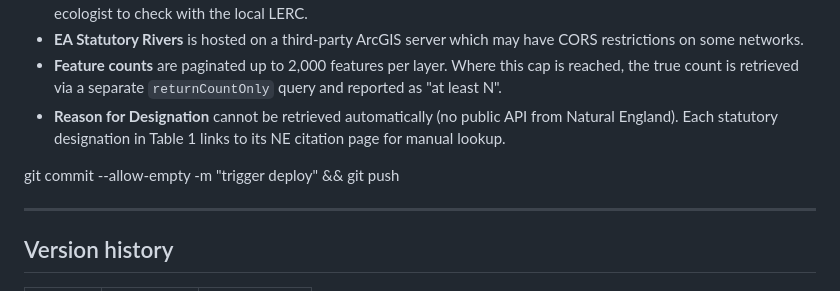
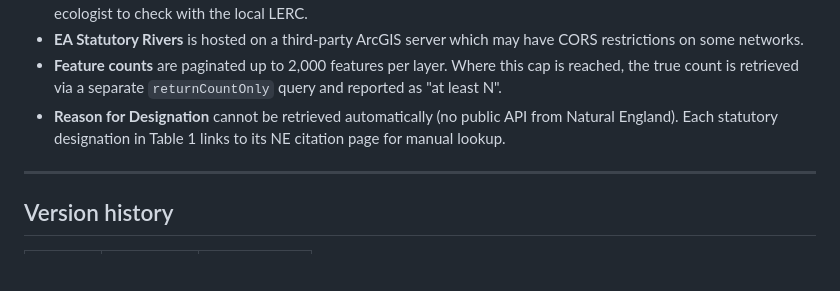
Before and after one commit to Charlie-Fayers/Desktop-Survey, a Markdown page: README.md, the part around the change. GitHub-like rendering; blank space fills up the shorter version.

```diff
--- a/README.md
+++ b/README.md
@@ -186,7 +186,6 @@ Edit the preset buttons in the HTML:
 - **Feature counts** are paginated up to 2,000 features per layer. Where this cap is reached, the true count is retrieved via a separate `returnCountOnly` query and reported as "at least N".
 - **Reason for Designation** cannot be retrieved automatically (no public API from Natural England). Each statutory designation in Table 1 links to its NE citation page for manual lookup.
 
-git commit --allow-empty -m "trigger deploy" && git push
 
 ---
 
```
